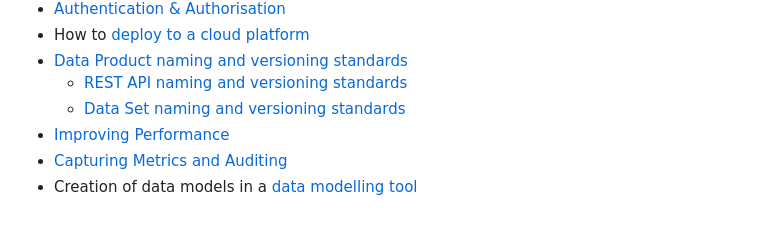
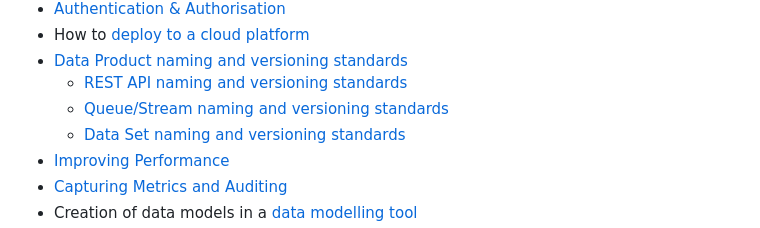
Before and after one commit to deytalytics/dataproductpoc-docs, a Markdown page: index.md, the part around the change. Drawn GitHub-style.

```diff
--- a/index.md
+++ b/index.md
@@ -37,6 +37,7 @@ It will cover the following topics:-
 * How to [deploy to a cloud platform](cloud-platform-deployment.md)
 * [Data Product naming and versioning standards](dp-standards.md)
    * [REST API naming and versioning standards](REST-api-standards.md)
+   * [Queue/Stream naming and versioning standards](streaming-standards.md)
    * [Data Set naming and versioning standards](ds-standards.md)
 * [Improving Performance](dp-performance.md)
 * [Capturing Metrics and Auditing](dp-audit-and-metrics.md)
```
Also changed, not shown: dp-architecture.md (+20 -12 lines), dp-types.md (+35 -4 lines), completed-dp-architecture.png, detailed-dp-architecture.png, dp-authentication.png, dp-interoperability.png, streaming-standards.md (added), 1 other file.
